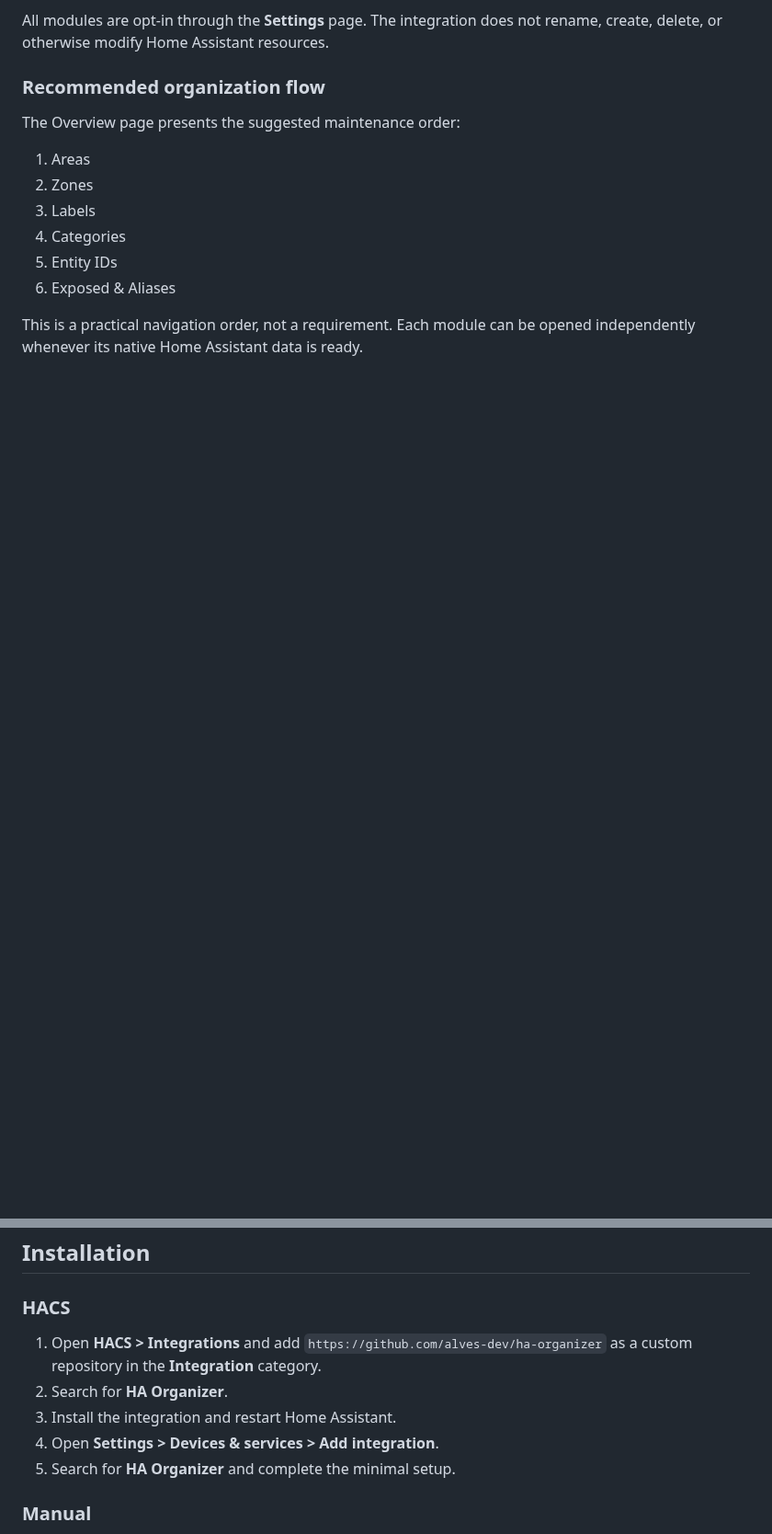
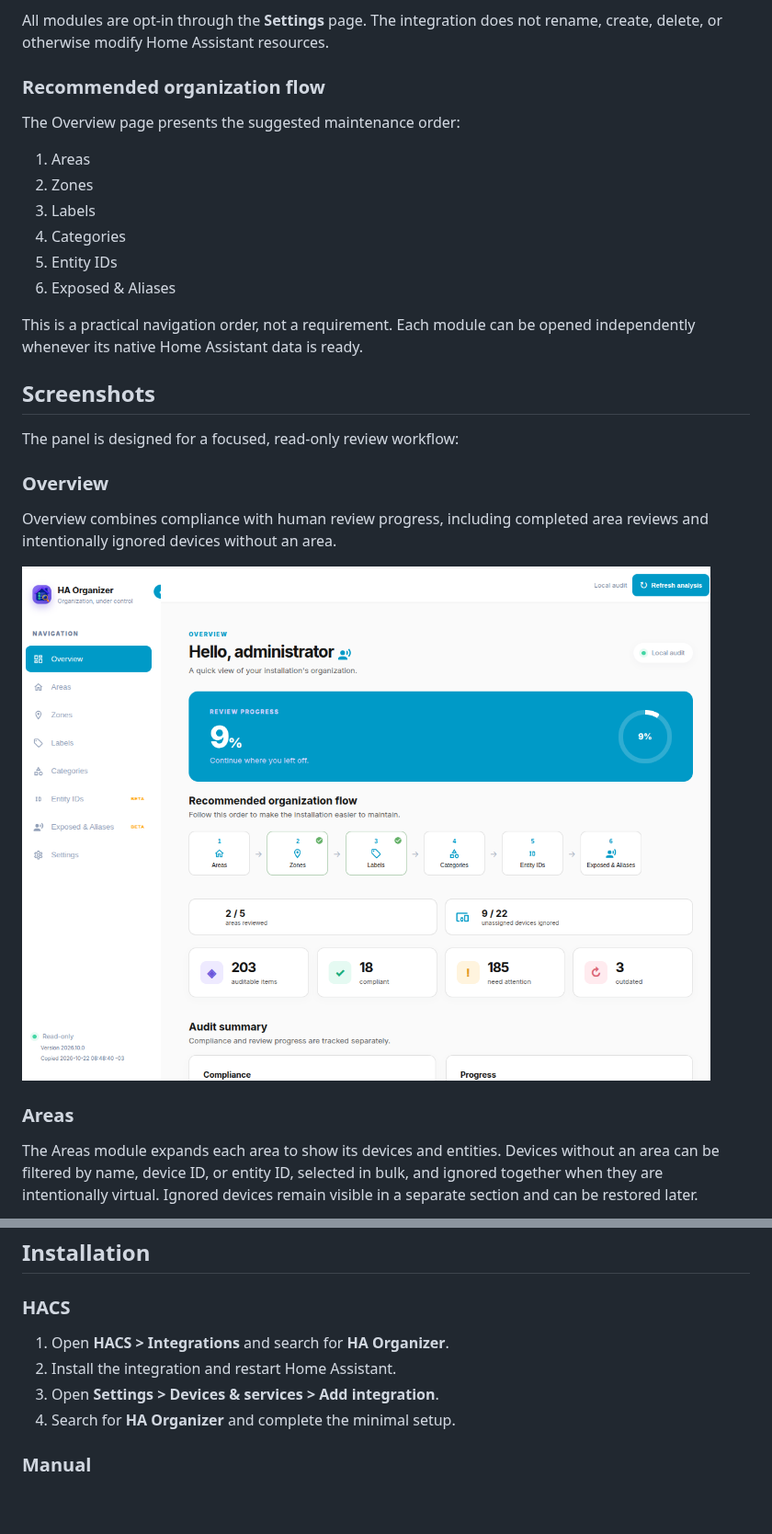
Before and after one commit to alves-dev/ha-organizer, a Markdown page: README.md, 2 parts joined by grey strips. Shown at 92% size. Rendered like a GitHub page; pictures changed too: docs/screenshots/overview.png (added); blank space fills up the shorter version.

```diff
--- a/README.md
+++ b/README.md
@@ -52,3 +50,21 @@ The Overview page presents the suggested maintenance order:
 This is a practical navigation order, not a requirement. Each module can be
 opened independently whenever its native Home Assistant data is ready.
 
+## Screenshots
+
+The panel is designed for a focused, read-only review workflow:
+
+### Overview
+
+Overview combines compliance with human review progress, including completed
+area reviews and intentionally ignored devices without an area.
+
+![HA Organizer Overview](docs/screenshots/overview.png)
+
+### Areas
+
+The Areas module expands each area to show its devices and entities. Devices
+without an area can be filtered by name, device ID, or entity ID, selected in
+bulk, and ignored together when they are intentionally virtual. Ignored devices
+remain visible in a separate section and can be restored later.
+
@@ -74,13 +109,10 @@ an HACS custom repository. Install it using
 
 ### HACS
 
-1. Open **HACS > Integrations** and add
-   `https://github.com/alves-dev/ha-organizer` as a custom repository in the
-   **Integration** category.
-2. Search for **HA Organizer**.
-3. Install the integration and restart Home Assistant.
-4. Open **Settings > Devices & services > Add integration**.
-5. Search for **HA Organizer** and complete the minimal setup.
+1. Open **HACS > Integrations** and search for **HA Organizer**.
+2. Install the integration and restart Home Assistant.
+3. Open **Settings > Devices & services > Add integration**.
+4. Search for **HA Organizer** and complete the minimal setup.
 
 ### Manual
 
```
Also changed, not shown: other parts of README.md (+28 -8 lines), CHANGELOG.md (+5 -0 lines), context/evolution/changelog.md (+5 -0 lines), docs/screenshots/areas.png (added), docs/screenshots/settings.jpg (added), 2 other files.
